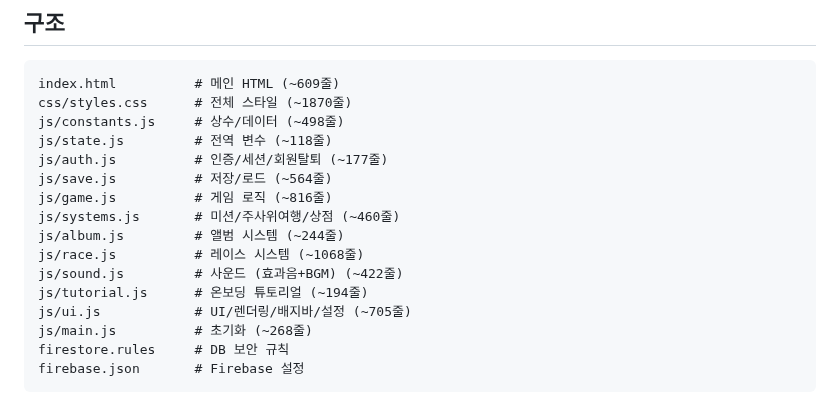
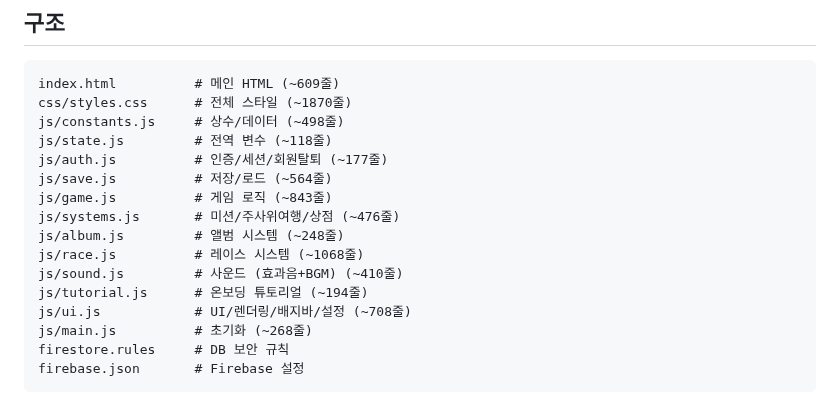
Before and after one commit to pmsecon1-code/merge-game, a Markdown page: CLAUDE.md, the part around the change. Drawn GitHub-style.

Commit message:
docs: CLAUDE.md 파일 줄 수 업데이트
Co-Authored-By: Claude Opus 4.6 <noreply@anthropic.com>

```diff
--- a/CLAUDE.md
+++ b/CLAUDE.md
@@ -10,13 +10,13 @@ js/constants.js     # 상수/데이터 (~498줄)
 js/state.js         # 전역 변수 (~118줄)
 js/auth.js          # 인증/세션/회원탈퇴 (~177줄)
 js/save.js          # 저장/로드 (~564줄)
-js/game.js          # 게임 로직 (~816줄)
-js/systems.js       # 미션/주사위여행/상점 (~460줄)
-js/album.js         # 앨범 시스템 (~244줄)
+js/game.js          # 게임 로직 (~843줄)
+js/systems.js       # 미션/주사위여행/상점 (~476줄)
+js/album.js         # 앨범 시스템 (~248줄)
 js/race.js          # 레이스 시스템 (~1068줄)
-js/sound.js         # 사운드 (효과음+BGM) (~422줄)
+js/sound.js         # 사운드 (효과음+BGM) (~410줄)
 js/tutorial.js      # 온보딩 튜토리얼 (~194줄)
-js/ui.js            # UI/렌더링/배지바/설정 (~705줄)
+js/ui.js            # UI/렌더링/배지바/설정 (~708줄)
 js/main.js          # 초기화 (~268줄)
 firestore.rules     # DB 보안 규칙
 firebase.json       # Firebase 설정
```
